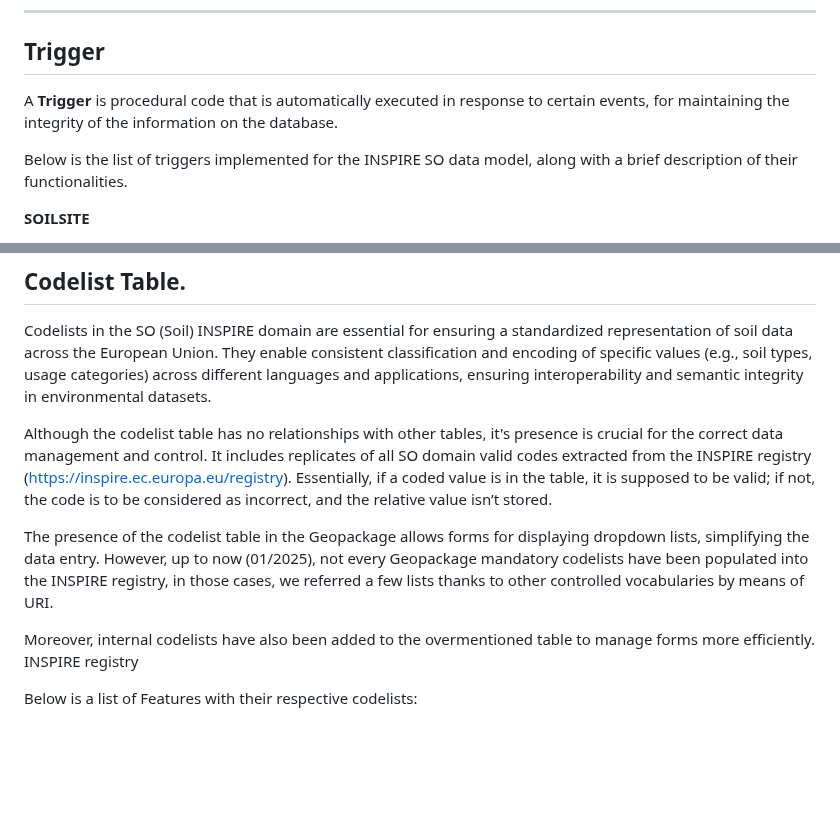
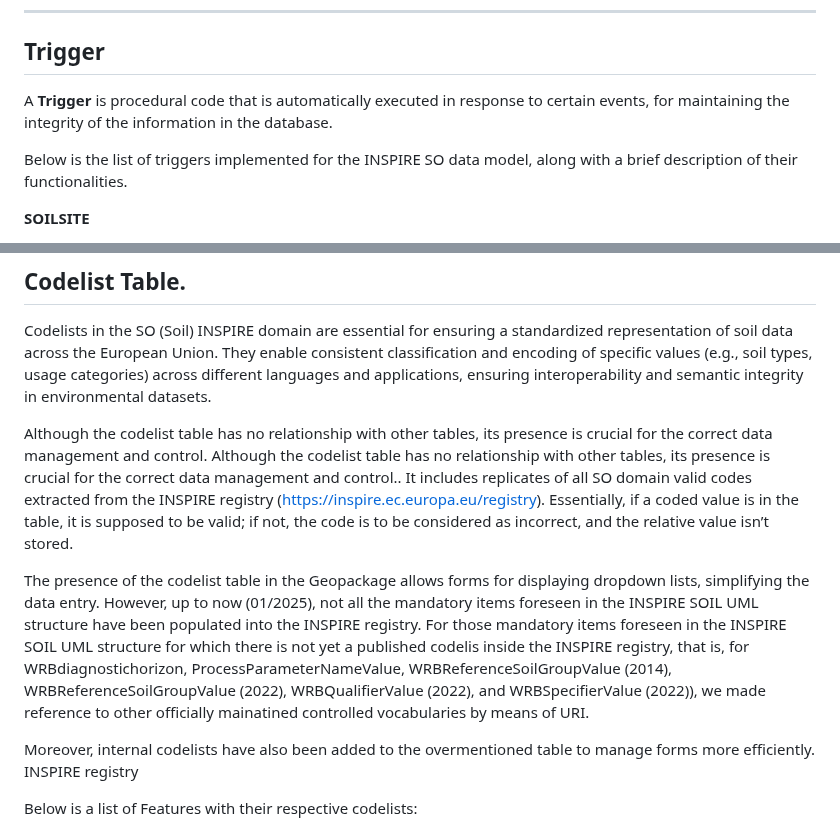
Before and after one commit to ejpsoil/inspire_soil_gpkg_template, a Markdown page: Version1.1-RC/sql/README.md, 2 parts joined by grey strips. Drawn GitHub-style; blank space fills up the shorter version.

Commit message:
Fix Readme
Fix Readme

```diff
--- a/Version1.1-RC/sql/README.md
+++ b/Version1.1-RC/sql/README.md
@@ -43,7 +43,7 @@ Some names in the code need to be changed for it to work correctly, as described
 
 ## Trigger
 
-A **Trigger** is procedural code that is automatically executed in response to certain events, for maintaining the integrity of the information on the database.
+A **Trigger** is procedural code that is automatically executed in response to certain events, for maintaining the integrity of the information in the database.
 
 Below is the list of triggers implemented for the INSPIRE SO data model, along with a brief description of their functionalities.
 
@@ -281,9 +281,9 @@ Below is the list of triggers implemented for the INSPIRE SO data model, along w
 
 Codelists in the SO (Soil) INSPIRE domain are essential for ensuring a standardized representation of soil data across the European Union. They enable consistent classification and encoding of specific values (e.g., soil types, usage categories) across different languages and applications, ensuring interoperability and semantic integrity in environmental datasets.
 
-Although the codelist table has no relationships with other tables, it's presence is crucial for the correct data management and control. It includes replicates of all  SO domain valid codes extracted from the INSPIRE registry (https://inspire.ec.europa.eu/registry). Essentially, if a coded value is in the table, it is supposed to be valid; if not, the code is to be considered as incorrect, and the relative value isn’t stored.
+Although the codelist table has no relationship with other tables, its presence is crucial for the correct data management and control. Although the codelist table has no relationship with other tables, its presence is crucial for the correct data management and control.. It includes replicates of all  SO domain valid codes extracted from the INSPIRE registry (https://inspire.ec.europa.eu/registry). Essentially, if a coded value is in the table, it is supposed to be valid; if not, the code is to be considered as incorrect, and the relative value isn’t stored.
 
-The presence of the codelist table in the Geopackage allows forms for displaying dropdown lists, simplifying the data entry. However, up to now (01/2025), not every Geopackage mandatory codelists have been populated into the INSPIRE registry, in those cases, we referred a few lists thanks to other controlled vocabularies by means of URI.
+The presence of the codelist table in the Geopackage allows forms for displaying dropdown lists, simplifying the data entry. However, up to now (01/2025), not all the mandatory items foreseen in the INSPIRE SOIL UML structure have been populated into the INSPIRE registry. For those mandatory items foreseen in the INSPIRE SOIL UML structure for which there is not yet a published codelis inside the INSPIRE registry, that is, for WRBdiagnostichorizon, ProcessParameterNameValue, WRBReferenceSoilGroupValue (2014), WRBReferenceSoilGroupValue (2022), WRBQualifierValue (2022), and WRBSpecifierValue (2022)), we made reference to other officially mainatined controlled vocabularies by means of URI.
 
 Moreover, internal codelists have also been added to the overmentioned table to manage forms more efficiently.
 INSPIRE registry
```
